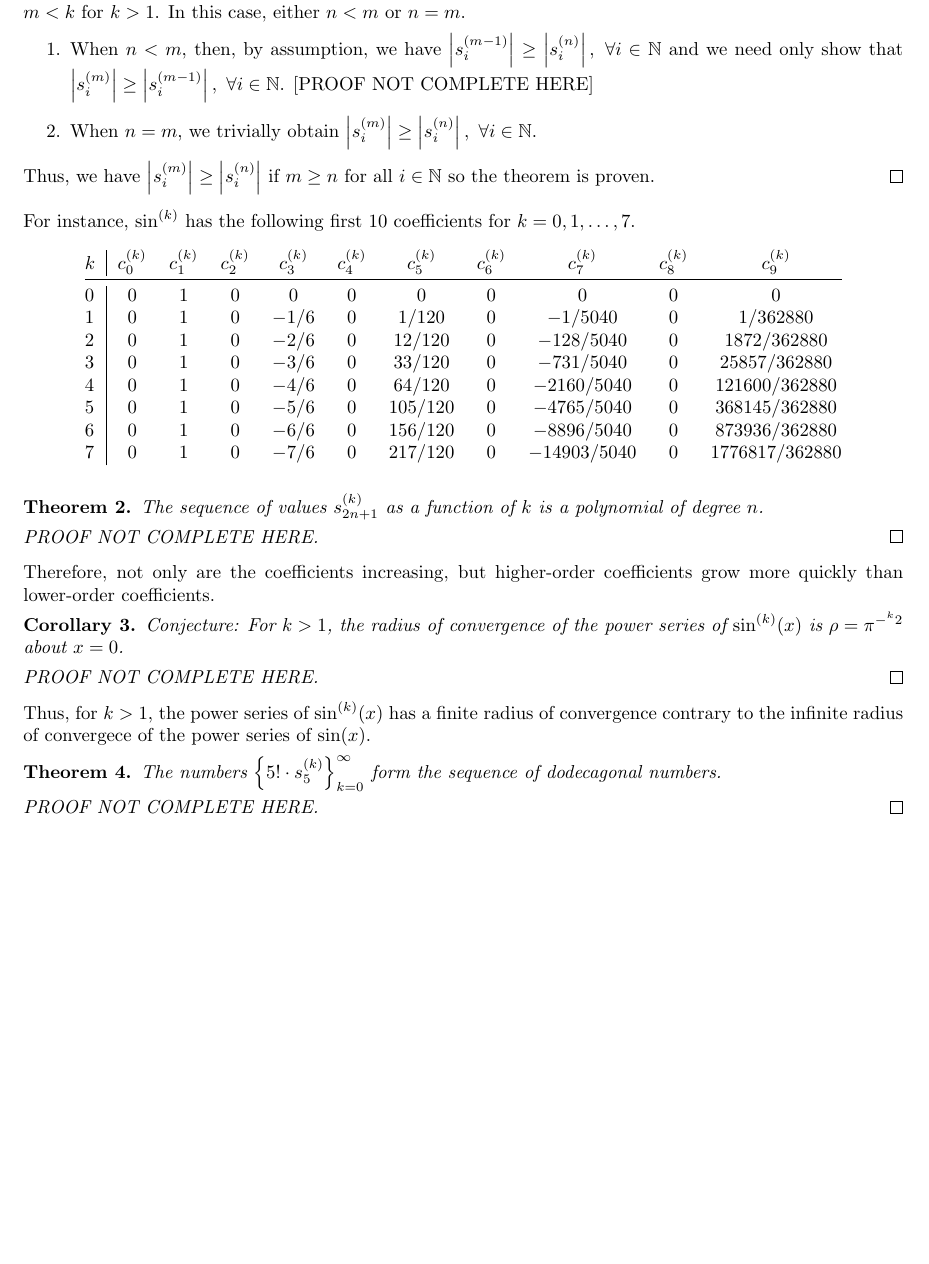
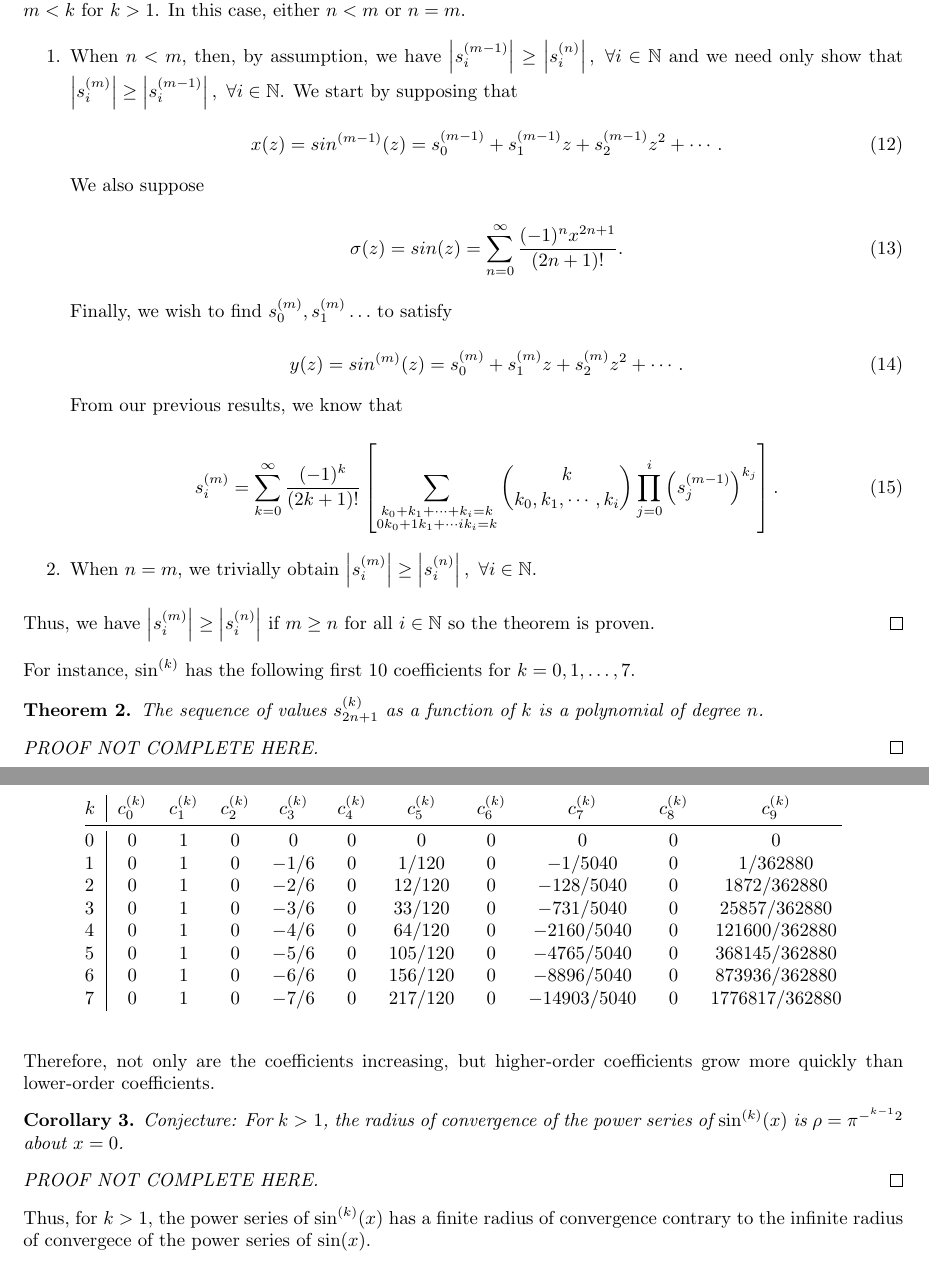
Before and after one commit to csm-adapt/qar, a LaTeX document (aux/alternative-series.tex): part of page 3 of 6 before the commit and two parts of pages 3 and 4 of 6 after it, the two joined at a grey line, cut so that both start at the same text, the shorter picture padded with empty space. Compiled offline with pdfLaTeX.

Commit message:
add progress to proof

```diff
--- a/aux/alternative-series.tex
+++ b/aux/alternative-series.tex
@@ -129,7 +129,29 @@
         Second, we will prove that the theorem holds for $m = k$ under the assumption that the theorem holds for $m < k$ for $k > 1$. In this case, either $n < m$ or $n = m$.
 
         \begin{enumerate}
-            \item When $n < m$, then, by assumption, we have $\left|s_{i}^{(m-1)}\right| \geq \left|s_{i}^{(n)}\right|,\ \forall i \in \mathbb{N}$ and we need only show that $\left|s_{i}^{(m)}\right| \geq \left|s_{i}^{(m-1)}\right|,\ \forall i \in \mathbb{N}$. [PROOF NOT COMPLETE HERE]
+            \item When $n < m$, then, by assumption, we have $\left|s_{i}^{(m-1)}\right| \geq \left|s_{i}^{(n)}\right|,\ \forall i \in \mathbb{N}$ and we need only show that $\left|s_{i}^{(m)}\right| \geq \left|s_{i}^{(m-1)}\right|,\ \forall i \in \mathbb{N}$. We start by supposing that
+
+            \begin{equation}
+                x(z) = sin^{(m-1)}(z) = s_0^{(m-1)} + s_1^{(m-1)} z + s_2^{(m-1)} z^2 + \cdots.
+            \end{equation}
+
+            We also suppose
+
+            \begin{equation}
+                \sigma(z) = sin(z) = \sum_{n=0}^{\infty} \frac{(-1)^n x^{2n+1}}{(2n+1)!}.
+            \end{equation}
+
+            Finally, we wish to find $s_0^{(m)}, s_1^{(m)} \ldots$ to satisfy
+
+            \begin{equation}
+                y(z) = sin^{(m)}(z) = s_0^{(m)} + s_1^{(m)} z + s_2^{(m)} z^2 + \cdots.
+            \end{equation}
+
+            From our previous results, we know that
+
+            \begin{equation}
+                s_i^{(m)} = \sum_{k=0}^{\infty} \frac{(-1)^k}{(2k+1)!} \left[\sum_{\substack{k_0 + k_1 + \cdots + k_i = k \\ 0k_0 + 1k_1 + \cdots ik_i = k}} \binom{k}{k_0, k_1, \cdots, k_i} \prod_{j=0}^{i} \left(s_j^{(m-1)}\right)^{k_j}\right].
+            \end{equation}
 
             \item When $n = m$, we trivially obtain $\left|s_{i}^{(m)}\right| \geq \left|s_{i}^{(n)}\right|,\ \forall i \in \mathbb{N}$.
         \end{enumerate}
@@ -164,20 +186,13 @@
     Therefore, not only are the coefficients increasing, but higher-order coefficients grow more quickly than lower-order coefficients.
 
     \begin{corollary}
-        Conjecture: For $k > 1$, the radius of convergence of the power series of $\sin^{(k)}(x)$ is $\rho = \pi^{-^{k}2}$ about $x = 0$.
+        Conjecture: For $k > 1$, the radius of convergence of the power series of $\sin^{(k)}(x)$ is $\rho = \pi^{-^{k-1}2}$ about $x = 0$.
     \end{corollary}
     \begin{proof}
         [PROOF NOT COMPLETE HERE]
     \end{proof}
 
     Thus, for $k > 1$, the power series of $\sin^{(k)}(x)$ has a finite radius of convergence contrary to the infinite radius of convergece of the power series of $\sin(x)$.
-
-    \begin{theorem}
-        The numbers $\left\{5! \cdot s_{5}^{(k)}\right\}_{k=0}^{\infty}$ form the sequence of dodecagonal numbers.
-    \end{theorem}
-    \begin{proof}
-        [PROOF NOT COMPLETE HERE]
-    \end{proof}
 
     \section{Fourier Variable under Transformation of an Power Function}
 
```
Also changed, not shown: 1 other file.
